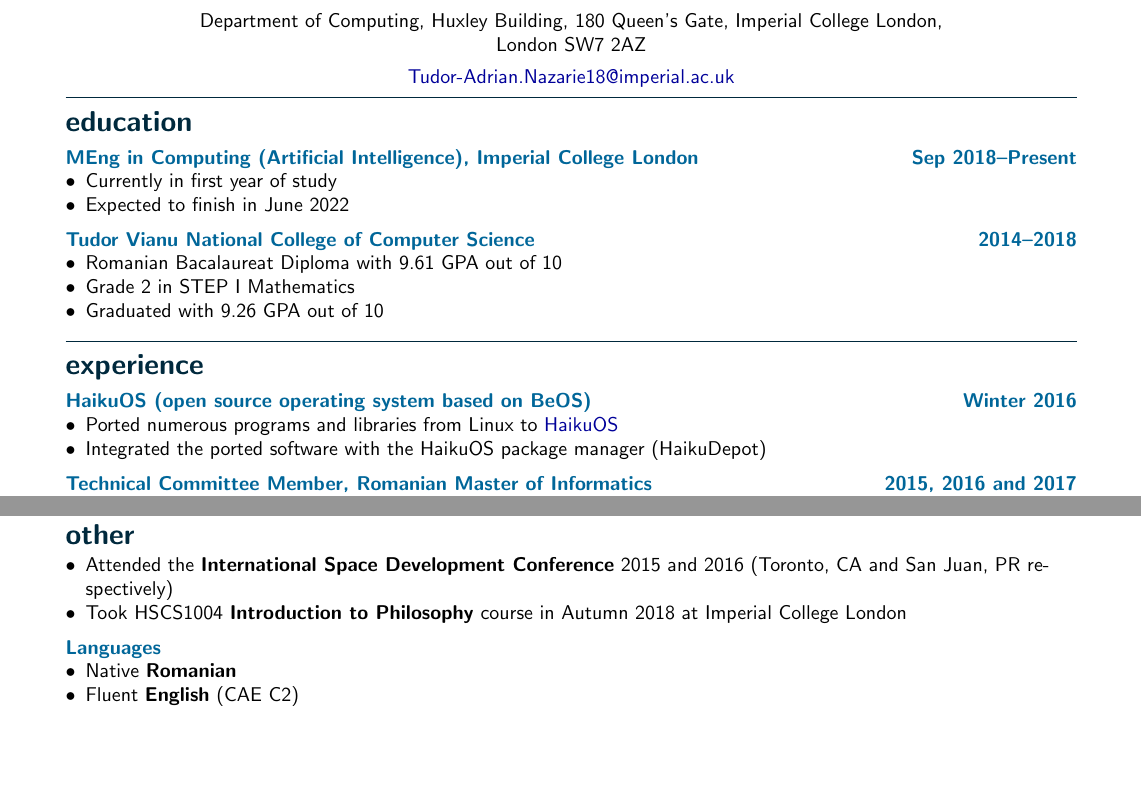
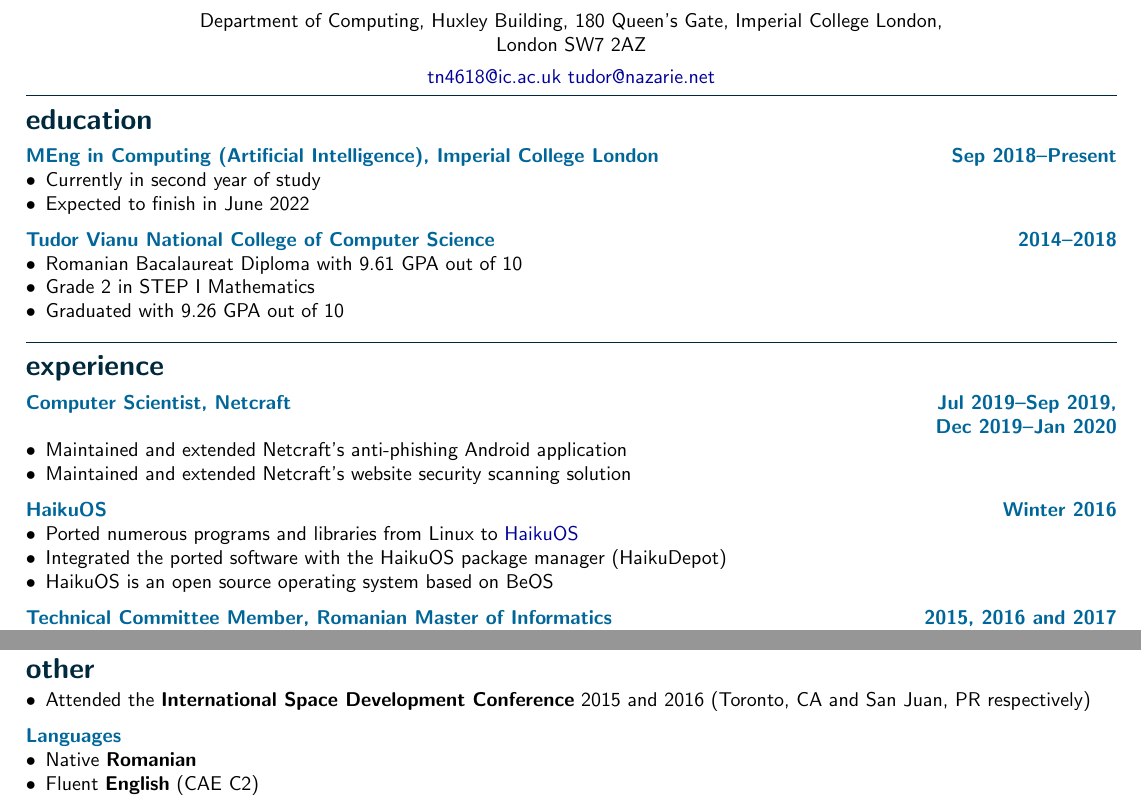
Before and after one commit to tudor-nazarie/resume, a LaTeX CV (resume.tex): two parts of the page, joined at a grey line, cut so that both start at the same text, the shorter picture padded with empty space. Compiled offline with pdfLaTeX.

Commit message:
Update for second year
Add Netcraft experience

```diff
--- a/resume.tex
+++ b/resume.tex
@@ -1,6 +1,6 @@
 \documentclass[a4paper]{article}
 
-\usepackage[margin=45pt]{geometry}
+\usepackage[margin=25pt]{geometry}
 \usepackage{multicol}
 \usepackage{nopageno}
 \usepackage[document]{ragged2e}
@@ -39,7 +39,11 @@
 
 	\vspace{4pt}
 
-	\href{mailto:tudor-adrian.nazarie18@imperial.ac.uk}{Tudor-Adrian.Nazarie18@imperial.ac.uk}
+	\href{mailto:tn4618@ic.ac.uk}{tn4618@ic.ac.uk}
+        \href{mailto:tudor@nazarie.net}{tudor@nazarie.net}
+
+        % TODO: fix the website before adding a URL
+        % \href{https://n.azarie.net}{n.azarie.net}
 
 	\vspace{-12pt}
 \end{center}
@@ -48,12 +52,11 @@
 \subsection*{MEng in Computing (Artificial Intelligence), Imperial College
 London \hfill Sep 2018--Present}
 \begin{itemize}
-	\item Currently in first year of study
+	\item Currently in second year of study
 	\item Expected to finish in June 2022
 \end{itemize}
 
-\subsection*{Tudor Vianu National College of Computer Science \hfill
-2014--2018}
+\subsection*{Tudor Vianu National College of Computer Science \hfill 2014--2018}
 \begin{itemize}
 	\item Romanian Bacalaureat Diploma with 9.61 GPA out of 10
 	\item Grade 2 in STEP I Mathematics
@@ -61,11 +64,20 @@ London \hfill Sep 2018--Present}
 \end{itemize}
 
 \section*{Experience}
-\subsection*{HaikuOS (open source operating system based on BeOS) \hfill Winter 2016}
+\subsection*{Computer Scientist, Netcraft \hfill Jul 2019--Sep 2019,\\ \hfill
+  Dec 2019--Jan 2020}
 \begin{itemize}
-	\item Ported numerous programs and libraries from Linux to \href{https://www.haiku-os.org/}{HaikuOS}
+  \item Maintained and extended Netcraft's anti-phishing Android application
+  \item Maintained and extended Netcraft's website security scanning solution
+\end{itemize}
+
+\subsection*{HaikuOS \hfill Winter 2016}
+\begin{itemize}
+\item Ported numerous programs and libraries from Linux to
+  \href{https://www.haiku-os.org/}{HaikuOS}
 	\item Integrated the ported software with the HaikuOS package manager
 		(HaikuDepot)
+  \item HaikuOS is an open source operating system based on BeOS
 \end{itemize}
 
 \subsection*{Technical Committee Member, Romanian Master of Informatics \hfill
@@ -130,8 +142,6 @@ the Russian Federation, Switzerland, Italy, Bulgaria, Serbia, etc.
 \begin{itemize}
 	\item Attended the \textbf{International Space Development Conference} 2015
 		and 2016 (Toronto, CA and San Juan, PR respectively)
-	\item Took HSCS1004 \textbf{Introduction to Philosophy} course in Autumn 2018 at
-		Imperial College London
 \end{itemize}
 
 \subsection*{Languages}
```
Also changed, not shown: resume.pdf.
